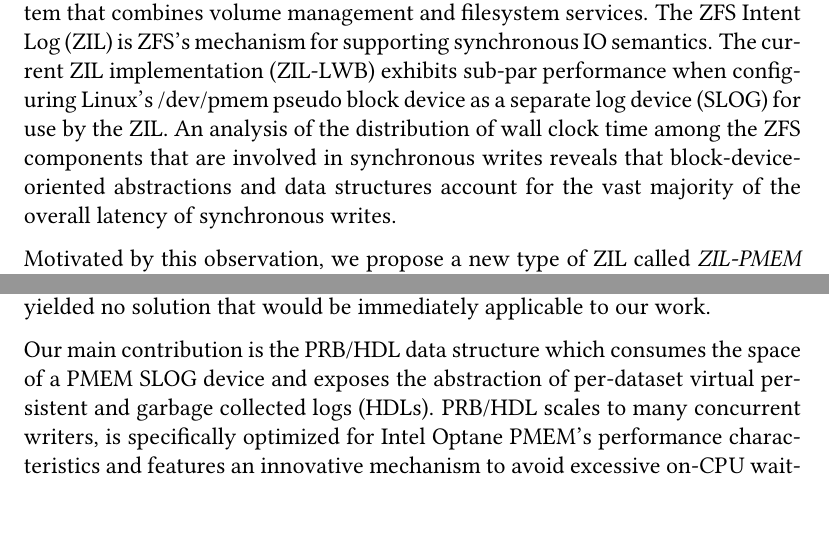
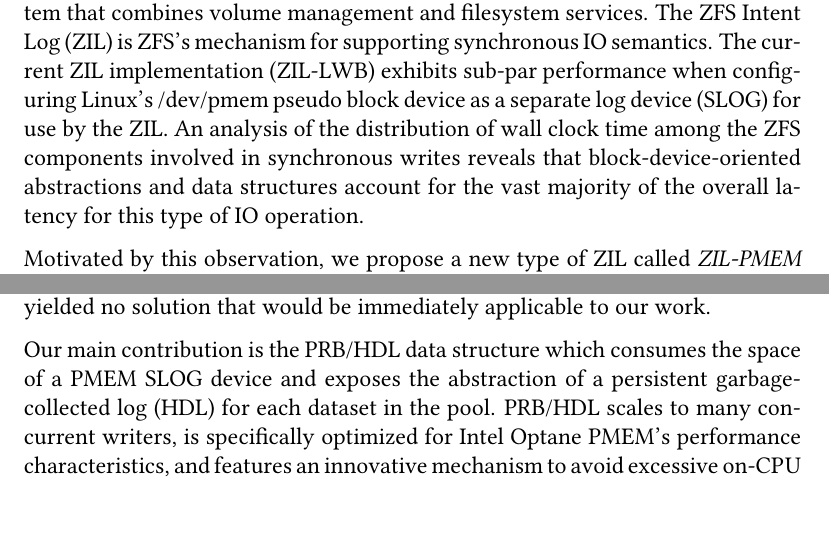
Before and after one commit to problame/master-thesis, a LaTeX thesis (thesis.tex): two parts of pages 5 and 135 of 148, joined at a grey line, cut so that both start at the same text. Compiled offline with pdfLaTeX.

Commit message:
a little more proofreading

```diff
--- a/thesis.tex
+++ b/thesis.tex
@@ -110,7 +110,7 @@ Persistent memory (PMEM) is an emerging technology that provides low-latency mem
 OpenZFS is a storage system that combines volume management and filesystem services.
 The ZFS Intent Log (ZIL) is ZFS's mechanism for supporting synchronous IO semantics.
 The current ZIL implementation (ZIL-LWB) exhibits sub-par performance when configuring Linux's \mbox{/dev/pmem} pseudo block device as a separate log device (SLOG) for use by the ZIL.
-An analysis of the distribution of wall clock time among the ZFS components that are involved in synchronous writes reveals that block-device-oriented abstractions and data structures account for the vast majority of the overall latency of synchronous writes.
+An analysis of the distribution of wall clock time among the ZFS components involved in synchronous writes reveals that block-device-oriented abstractions and data structures account for the vast majority of the overall latency for this type of IO operation.
 
 Motivated by this observation, we propose a new type of ZIL called \textit{ZIL-PMEM} that exclusively targets persistent memory to take advantage of its remarkable performance characteristics.
 We refactor ZFS to support different \textit{ZIL kinds} at runtime, enabling coexistence of ZIL-LWB and ZIL-PMEM.
@@ -3852,8 +3852,8 @@ In the open-source ecosystem, we have identified Linux Device Mapper with its \t
 Our survey of systems for modeling and validating filesystem crash consistency yielded no solution that would be immediately applicable to our work.
 % we mention PMTest in future work
 
-Our main contribution is the PRB/HDL data structure which consumes the space of a PMEM SLOG device and exposes the abstraction of per-dataset virtual persistent and garbage collected logs (HDLs).
-PRB/HDL scales to many concurrent writers, is specifically optimized for Intel Optane PMEM's performance characteristics and features an innovative mechanism to avoid excessive on-CPU waiting for PMEM IO.
+Our main contribution is the PRB/HDL data structure which consumes the space of a PMEM SLOG device and exposes the abstraction of a persistent garbage-collected log (HDL) for each dataset in the pool.
+PRB/HDL scales to many concurrent writers, is specifically optimized for Intel Optane PMEM's performance characteristics, and features an innovative mechanism to avoid excessive on-CPU waiting for PMEM IO.
 To our knowledge, we are the first to identify and address this problem in the domain of PMEM-aware filesystems.
 Our persistent data structure ensures data integrity through checksums and encodes logical dependencies between log entries in a way that allows for parallel writes to a HDL and yet results in a deterministic replay order during recovery.
 The recovery procedure is crash-consistent and handles detected data corruption as well as \textit{machine check exceptions} (MCEs) correctly and gracefully.
```
Also changed, not shown: thesis.tex (4 more changed lines).
